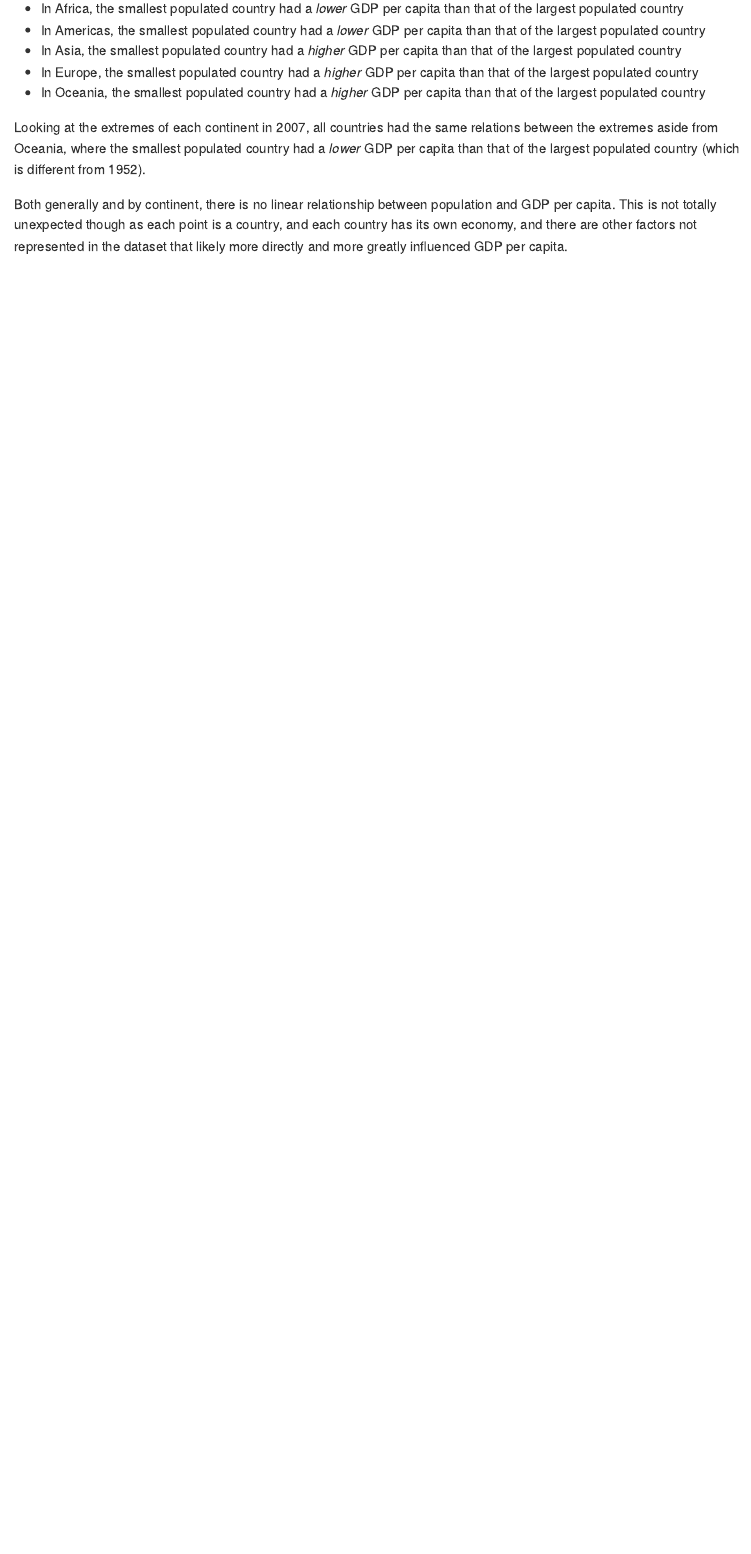
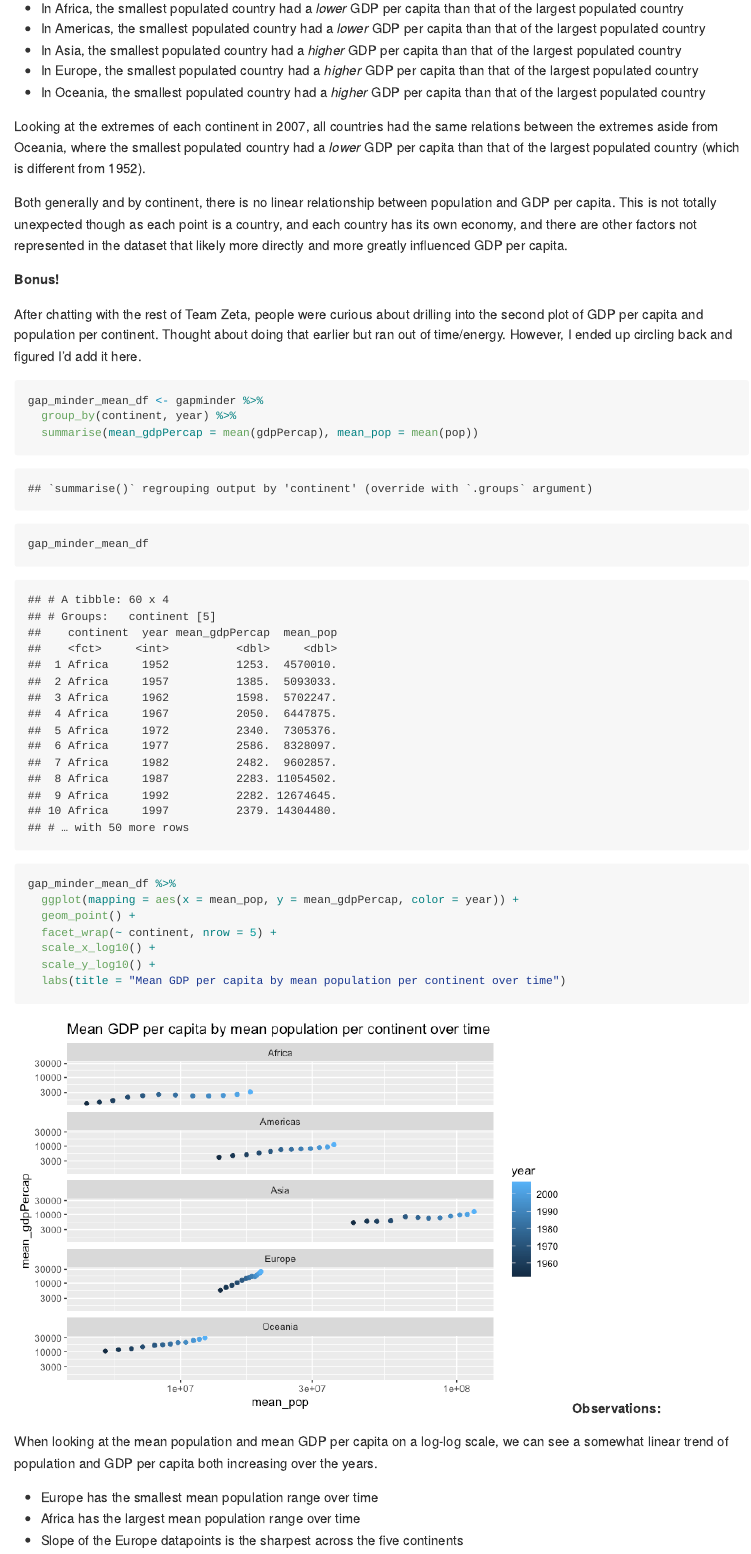
Before and after one commit to jenwei/data-science-work, an R Markdown document (challenges/c04-gapminder-assignment.Rmd): the page in a window 1100 px wide, from 11700 px down before the commit and from 11720 px down after it, so that both start at the same text. The pictures show the output file challenges/c04-gapminder-assignment.md that the author committed with the source, drawn offline in the style of GitHub; long lines of code are wrapped.

Commit message:
Add bonus plot and tweak old plot titles

````diff
--- a/challenges/c04-gapminder-assignment.Rmd
+++ b/challenges/c04-gapminder-assignment.Rmd
@@ -258,3 +258,30 @@ Looking at the extremes of each continent in 1952, the smallest populated countr
 Looking at the extremes of each continent in 2007, all countries had the same relations between the extremes aside from Oceania, where the smallest populated country had a *lower* GDP per capita than that of the largest populated country (which is different from 1952).
 
 Both generally and by continent, there is no linear relationship between population and GDP per capita. This is not totally unexpected though as each point is a country, and each country has its own economy, and there are other factors not represented in the dataset that likely more directly and more greatly influenced GDP per capita.
+
+**Bonus!**
+
+After chatting with the rest of Team Zeta, people were curious about drilling into the second plot of GDP per capita and population per continent. Thought about doing that earlier but ran out of time/energy. However, I ended up circling back and figured I'd add it here.
+
+```{r q5-task4}
+gap_minder_mean_df <- gapminder %>%
+  group_by(continent, year) %>%
+  summarise(mean_gdpPercap = mean(gdpPercap), mean_pop = mean(pop))
+
+gap_minder_mean_df
+
+gap_minder_mean_df %>%
+  ggplot(mapping = aes(x = mean_pop, y = mean_gdpPercap, color = year)) +
+  geom_point() +
+  facet_wrap(~ continent, nrow = 5) +
+  scale_x_log10() +
+  scale_y_log10() +
+  labs(title = "Mean GDP per capita by mean population per continent over time")
+```
+**Observations:**
+
+When looking at the mean population and mean GDP per capita on a log-log scale, we can see a somewhat linear trend of population and GDP per capita both increasing over the years.
+
+- Europe has the smallest mean population range over time
+- Africa has the largest mean population range over time
+- Slope of the Europe datapoints is the sharpest across the five continents
````
Also changed, not shown: challenges/c04-gapminder-assignment.md, challenges/c04-gapminder-assignment_files/figure-gfm/q5-task1-1.png, challenges/c04-gapminder-assignment_files/figure-gfm/q5-task3-1.png, challenges/c04-gapminder-assignment_files/figure-gfm/q5-task4-1.png (added), data-science-curriculum/exercises/e-stat03-descriptive-master.md (added), data-science-curriculum/exercises/e-stat03-descriptive-master_files/figure-gfm/central-flights-1.png (added), data-science-curriculum/exercises/e-stat03-descriptive-master_files/figure-gfm/central-gapminder-1.png (added), data-science-curriculum/exercises/e-stat03-descriptive-master_files/figure-gfm/central-normal-1.png (added), data-science-curriculum/exercises/e-stat03-descriptive-master_files/figure-gfm/ex-cor-line-1.png (added), data-science-curriculum/exercises/e-stat03-descriptive-master_files/figure-gfm/ex-cor-lineup-1.png (added), data-science-curriculum/exercises/e-stat03-descriptive-master_files/figure-gfm/ex-cor-outliers-1.png (added), data-science-curriculum/exercises/e-stat03-descriptive-master_files/figure-gfm/ex-data-monotone-1.png (added), data-science-curriculum/exercises/e-stat03-descriptive-master_files/figure-gfm/ex-data-quad-1.png (added), data-science-curriculum/exercises/e-stat03-descriptive-master_files/figure-gfm/q4-sol-vis-1.png (added), 4 more files.
